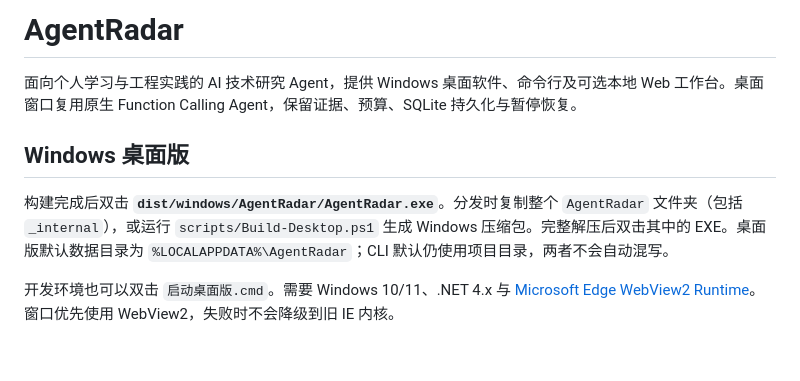
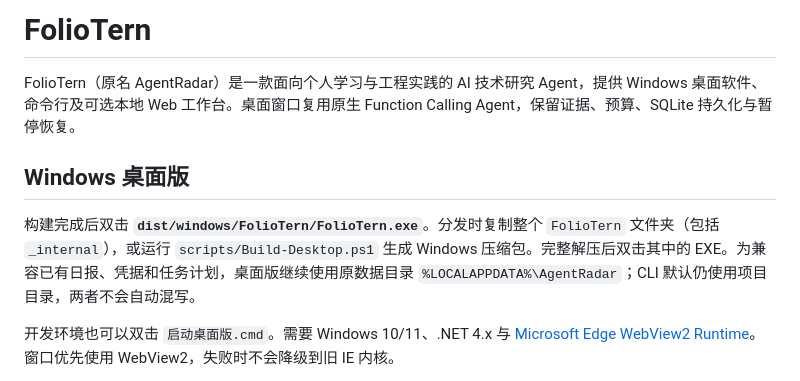
Before and after one commit to DUZ1287/FolioTern, a Markdown page: README.md, the part around one of its changes. Drawn GitHub-style; blank space fills up the shorter version.

```diff
--- a/README.md
+++ b/README.md
@@ -1,10 +1,10 @@
-# AgentRadar
+# FolioTern
 
-面向个人学习与工程实践的 AI 技术研究 Agent，提供 Windows 桌面软件、命令行及可选本地 Web 工作台。桌面窗口复用原生 Function Calling Agent，保留证据、预算、SQLite 持久化与暂停恢复。
+FolioTern（原名 AgentRadar）是一款面向个人学习与工程实践的 AI 技术研究 Agent，提供 Windows 桌面软件、命令行及可选本地 Web 工作台。桌面窗口复用原生 Function Calling Agent，保留证据、预算、SQLite 持久化与暂停恢复。
 
 ## Windows 桌面版
 
-构建完成后双击 **`dist/windows/AgentRadar/AgentRadar.exe`**。分发时复制整个 `AgentRadar` 文件夹（包括 `_internal`），或运行 `scripts/Build-Desktop.ps1` 生成 Windows 压缩包。完整解压后双击其中的 EXE。桌面版默认数据目录为 `%LOCALAPPDATA%\AgentRadar`；CLI 默认仍使用项目目录，两者不会自动混写。
+构建完成后双击 **`dist/windows/FolioTern/FolioTern.exe`**。分发时复制整个 `FolioTern` 文件夹（包括 `_internal`），或运行 `scripts/Build-Desktop.ps1` 生成 Windows 压缩包。完整解压后双击其中的 EXE。为兼容已有日报、凭据和任务计划，桌面版继续使用原数据目录 `%LOCALAPPDATA%\AgentRadar`；CLI 默认仍使用项目目录，两者不会自动混写。
 
 开发环境也可以双击 `启动桌面版.cmd`。需要 Windows 10/11、.NET 4.x 与 [Microsoft Edge WebView2 Runtime](https://developer.microsoft.com/microsoft-edge/webview2/)。窗口优先使用 WebView2，失败时不会降级到旧 IE 内核。
 
```
Also changed, not shown: other parts of README.md (+5 -6 lines), docs/IMPLEMENTATION.md (+2 -0 lines), docs/images/desktop-home.png, 18 other files.
